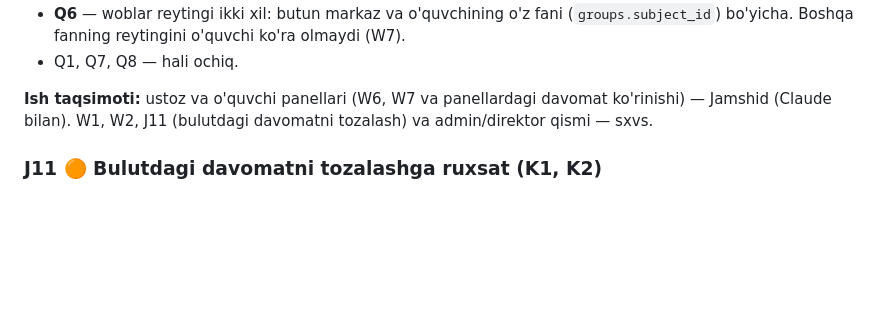
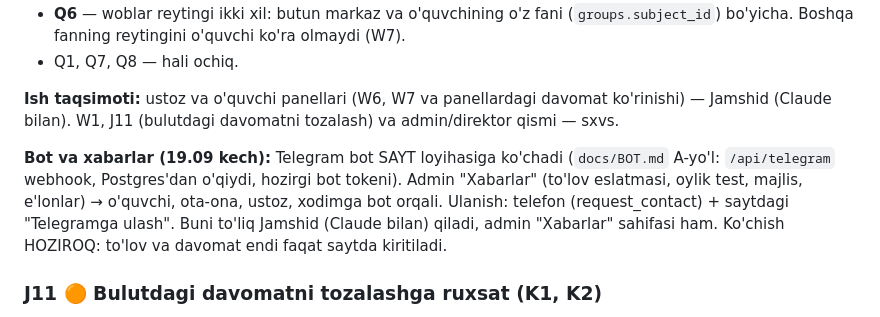
Before and after one commit to forger6969/wba, a Markdown page: TASKS.md, the part around the change. Drawn GitHub-style; blank space fills up the shorter version.

Commit message:
docs(TASKS): bot va xabarlar qarori, ko'chish hoziroq
Co-Authored-By: Claude Opus 5 <noreply@anthropic.com>

```diff
--- a/TASKS.md
+++ b/TASKS.md
@@ -108,7 +108,9 @@ Qator o'chirilmaydi (`deleteRow` — formulalarni buzadi): faqat qo'lda yozilgan
 - **Q6** — woblar reytingi ikki xil: butun markaz va o'quvchining o'z fani (`groups.subject_id`) bo'yicha. Boshqa fanning reytingini o'quvchi ko'ra olmaydi (W7).
 - Q1, Q7, Q8 — hali ochiq.
 
-**Ish taqsimoti:** ustoz va o'quvchi panellari (W6, W7 va panellardagi davomat ko'rinishi) — Jamshid (Claude bilan). W1, W2, J11 (bulutdagi davomatni tozalash) va admin/direktor qismi — sxvs.
+**Ish taqsimoti:** ustoz va o'quvchi panellari (W6, W7 va panellardagi davomat ko'rinishi) — Jamshid (Claude bilan). W1, J11 (bulutdagi davomatni tozalash) va admin/direktor qismi — sxvs.
+
+**Bot va xabarlar (19.09 kech):** Telegram bot SAYT loyihasiga ko'chadi (`docs/BOT.md` A-yo'l: `/api/telegram` webhook, Postgres'dan o'qiydi, hozirgi bot tokeni). Admin "Xabarlar" (to'lov eslatmasi, oylik test, majlis, e'lonlar) → o'quvchi, ota-ona, ustoz, xodimga bot orqali. Ulanish: telefon (request_contact) + saytdagi "Telegramga ulash". Buni to'liq Jamshid (Claude bilan) qiladi, admin "Xabarlar" sahifasi ham. Ko'chish HOZIROQ: to'lov va davomat endi faqat saytda kiritiladi.
 
 ### J11 🟠 Bulutdagi davomatni tozalashga ruxsat (K1, K2)
 sxvs W1 ni tugatgach: kelajakdagi 95 dars va ularning 398 "kelmadi" belgisi, hamda belgilanmagan darslar bulutdan o'chiriladi va davomat qayta ko'chiriladi. Buyruqni sxvs tayyorlaydi, siz "ha" deysiz. Pul yozuvlariga tegilmaydi.
```
